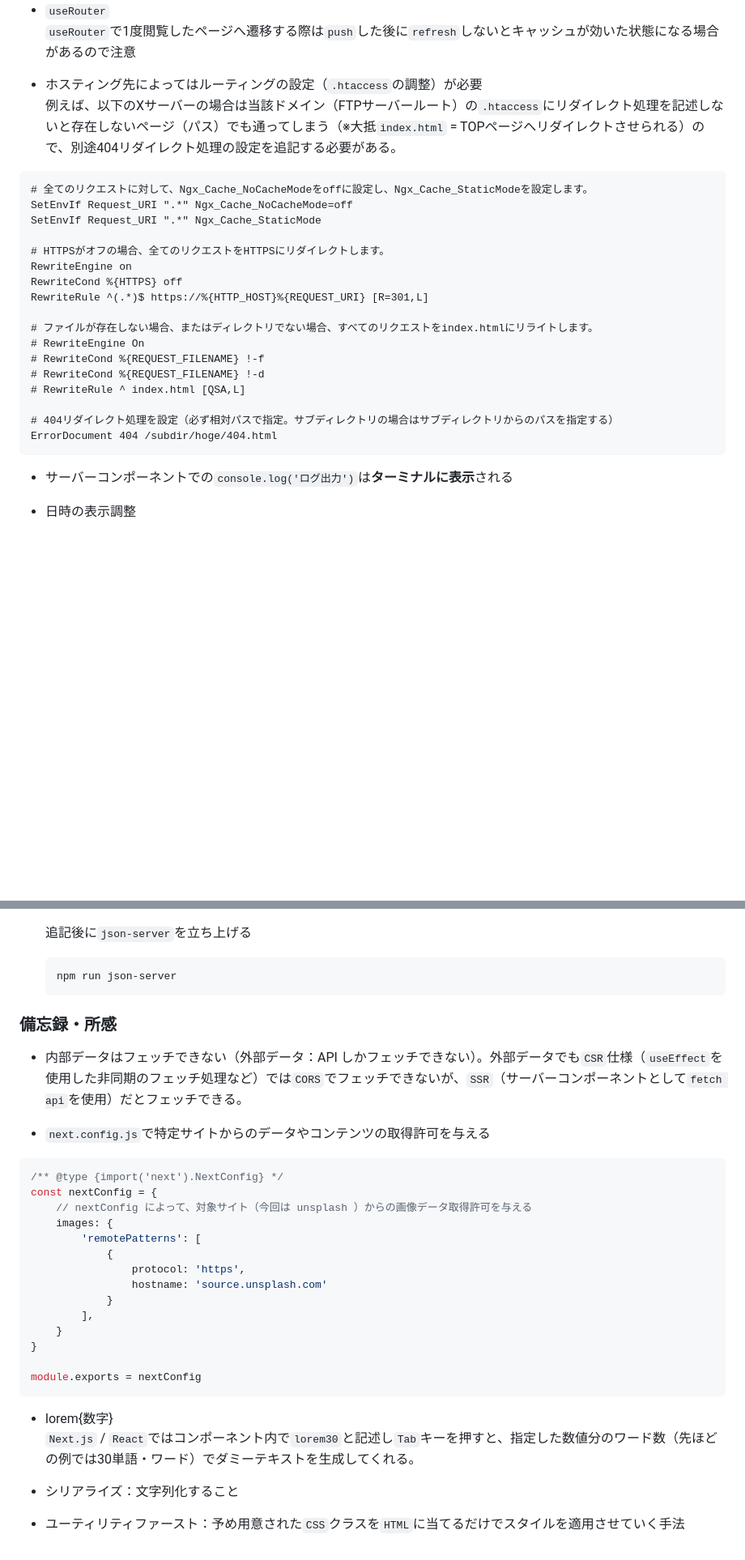
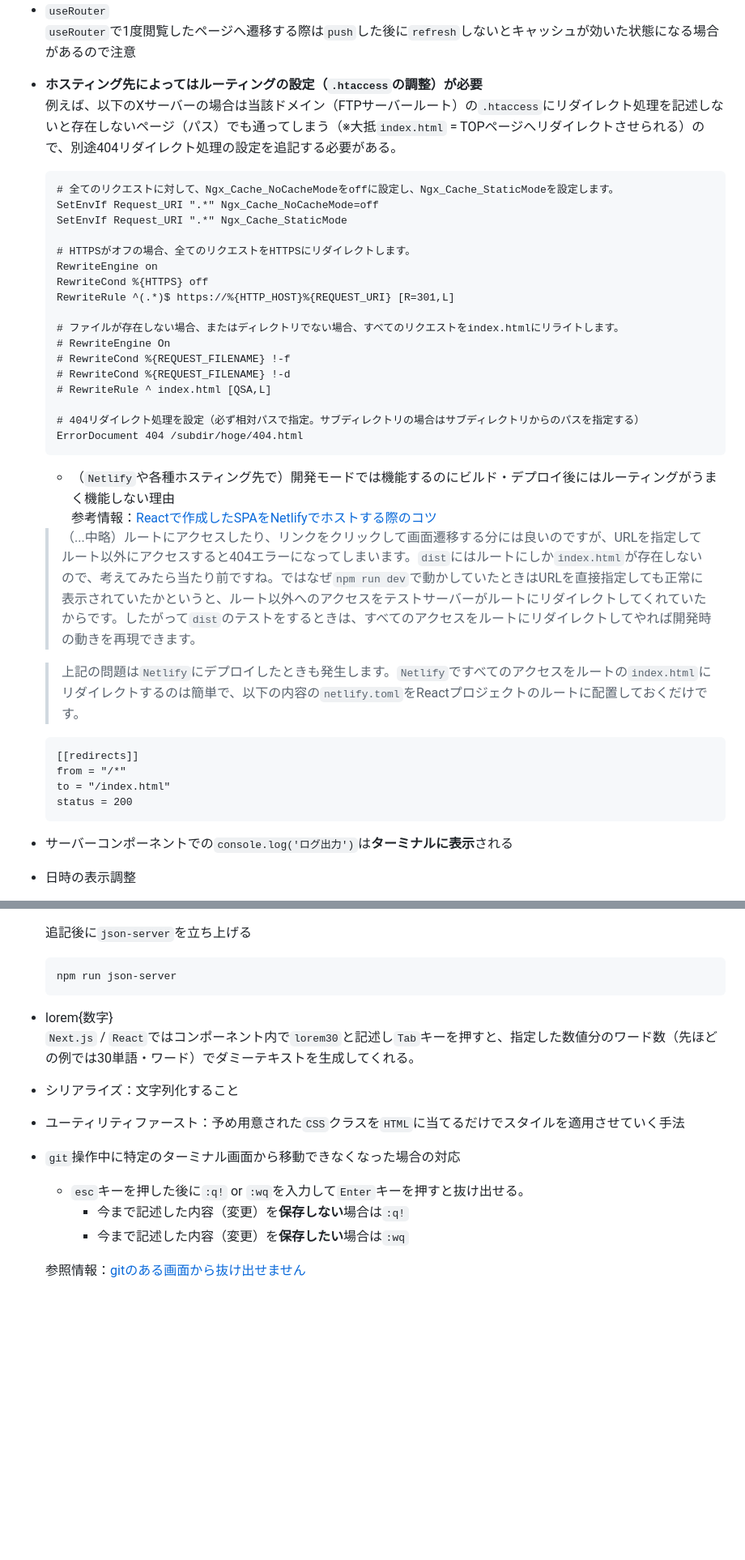
Before and after one commit to Benjuwan/udemy-nextblog, a Markdown page: README.md, 2 parts joined by grey strips. Shown at 81% size. Drawn GitHub-style; blank space fills up the shorter version.

Commit message:
READMEへの記述内容に関する情報元の追記及び、一部情報の整理、追加.

````diff
--- a/README.md
+++ b/README.md
@@ -483,28 +482,42 @@ fetch(`${API_URL}/api/create`, {
 - `useRouter`<br />
 `useRouter`で1度閲覧したページへ遷移する際は`push`した後に`refresh`しないとキャッシュが効いた状態になる場合があるので注意
 
-- ホスティング先によってはルーティングの設定（`.htaccess`の調整）が必要<br />
-例えば、以下のXサーバーの場合は当該ドメイン（FTPサーバールート）の`.htaccess`にリダイレクト処理を記述しないと存在しないページ（パス）でも通ってしまう（※大抵`index.html` = TOPページへリダイレクトさせられる）ので、別途404リダイレクト処理の設定を追記する必要がある。
+- **ホスティング先によってはルーティングの設定（`.htaccess`の調整）が必要**<br />
+    例えば、以下のXサーバーの場合は当該ドメイン（FTPサーバールート）の`.htaccess`にリダイレクト処理を記述しないと存在しないページ（パス）でも通ってしまう（※大抵`index.html` = TOPページへリダイレクトさせられる）ので、別途404リダイレクト処理の設定を追記する必要がある。
 
-```
-# 全てのリクエストに対して、Ngx_Cache_NoCacheModeをoffに設定し、Ngx_Cache_StaticModeを設定します。
-SetEnvIf Request_URI ".*" Ngx_Cache_NoCacheMode=off
-SetEnvIf Request_URI ".*" Ngx_Cache_StaticMode
+    ```
+    # 全てのリクエストに対して、Ngx_Cache_NoCacheModeをoffに設定し、Ngx_Cache_StaticModeを設定します。
+    SetEnvIf Request_URI ".*" Ngx_Cache_NoCacheMode=off
+    SetEnvIf Request_URI ".*" Ngx_Cache_StaticMode
 
-# HTTPSがオフの場合、全てのリクエストをHTTPSにリダイレクトします。
-RewriteEngine on
-RewriteCond %{HTTPS} off
-RewriteRule ^(.*)$ https://%{HTTP_HOST}%{REQUEST_URI} [R=301,L]
+    # HTTPSがオフの場合、全てのリクエストをHTTPSにリダイレクトします。
+    RewriteEngine on
+    RewriteCond %{HTTPS} off
+    RewriteRule ^(.*)$ https://%{HTTP_HOST}%{REQUEST_URI} [R=301,L]
 
-# ファイルが存在しない場合、またはディレクトリでない場合、すべてのリクエストをindex.htmlにリライトします。
-# RewriteEngine On
-# RewriteCond %{REQUEST_FILENAME} !-f
-# RewriteCond %{REQUEST_FILENAME} !-d
-# RewriteRule ^ index.html [QSA,L]
+    # ファイルが存在しない場合、またはディレクトリでない場合、すべてのリクエストをindex.htmlにリライトします。
+    # RewriteEngine On
+    # RewriteCond %{REQUEST_FILENAME} !-f
+    # RewriteCond %{REQUEST_FILENAME} !-d
+    # RewriteRule ^ index.html [QSA,L]
 
-# 404リダイレクト処理を設定（必ず相対パスで指定。サブディレクトリの場合はサブディレクトリからのパスを指定する）
-ErrorDocument 404 /subdir/hoge/404.html
-```
+    # 404リダイレクト処理を設定（必ず相対パスで指定。サブディレクトリの場合はサブディレクトリからのパスを指定する）
+    ErrorDocument 404 /subdir/hoge/404.html
+    ```
+
+    - （`Netlify`や各種ホスティング先で）開発モードでは機能するのにビルド・デプロイ後にはルーティングがうまく機能しない理由<br />
+    参考情報：[Reactで作成したSPAをNetlifyでホストする際のコツ](https://zenn.dev/sikkim/articles/bf64efa6a5ca68#netlify%E7%94%A8%E3%81%AE%E3%83%AA%E3%83%80%E3%82%A4%E3%83%AC%E3%82%AF%E3%83%88%E8%A8%AD%E5%AE%9A%E3%82%92%E8%BF%BD%E5%8A%A0)<br />
+
+    > （...中略）ルートにアクセスしたり、リンクをクリックして画面遷移する分には良いのですが、URLを指定してルート以外にアクセスすると404エラーになってしまいます。`dist`にはルートにしか`index.html`が存在しないので、考えてみたら当たり前ですね。ではなぜ`npm run dev`で動かしていたときはURLを直接指定しても正常に表示されていたかというと、ルート以外へのアクセスをテストサーバーがルートにリダイレクトしてくれていたからです。したがって`dist`のテストをするときは、すべてのアクセスをルートにリダイレクトしてやれば開発時の動きを再現できます。
+
+    > 上記の問題は`Netlify`にデプロイしたときも発生します。`Netlify`ですべてのアクセスをルートの`index.html`にリダイレクトするのは簡単で、以下の内容の`netlify.toml`をReactプロジェクトのルートに配置しておくだけです。
+
+    ```
+    [[redirects]]
+    from = "/*"
+    to = "/index.html"
+    status = 200
+    ```
 
 - サーバーコンポーネントでの`console.log('ログ出力')`は**ターミナルに表示**される
 
@@ -562,32 +575,16 @@ yarn -v
     npm run json-server
     ```
 
-
-### 備忘録・所感
-- 内部データはフェッチできない（外部データ：API しかフェッチできない）。外部データでも`CSR`仕様（`useEffect`を使用した非同期のフェッチ処理など）では`CORS`でフェッチできないが、`SSR`（サーバーコンポーネントとして`fetch api`を使用）だとフェッチできる。
-
-- `next.config.js`で特定サイトからのデータやコンテンツの取得許可を与える
-
-```js
-/** @type {import('next').NextConfig} */
-const nextConfig = {
-    // nextConfig によって、対象サイト（今回は unsplash ）からの画像データ取得許可を与える
-    images: {
-        'remotePatterns': [
-            {
-                protocol: 'https',
-                hostname: 'source.unsplash.com'
-            }
-        ],
-    }
-}
-
-module.exports = nextConfig
-```
-
 - lorem{数字}<br />
 `Next.js` / `React`ではコンポーネント内で`lorem30`と記述し`Tab`キーを押すと、指定した数値分のワード数（先ほどの例では30単語・ワード）でダミーテキストを生成してくれる。
 
 - シリアライズ：文字列化すること
 
 - ユーティリティファースト：予め用意された`CSS`クラスを`HTML`に当てるだけでスタイルを適用させていく手法
+
+- `git`操作中に特定のターミナル画面から移動できなくなった場合の対応<br />
+    - `esc`キーを押した後に`:q!` or `:wq`を入力して`Enter`キーを押すと抜け出せる。
+        - 今まで記述した内容（変更）を**保存しない**場合は`:q!`
+        - 今まで記述した内容（変更）を**保存したい**場合は`:wq`
+
+    参照情報：[gitのある画面から抜け出せません](https://terakoya.sejuku.net/question/detail/16555)
````
Also changed, not shown: other parts of README.md (+15 -16 lines).
